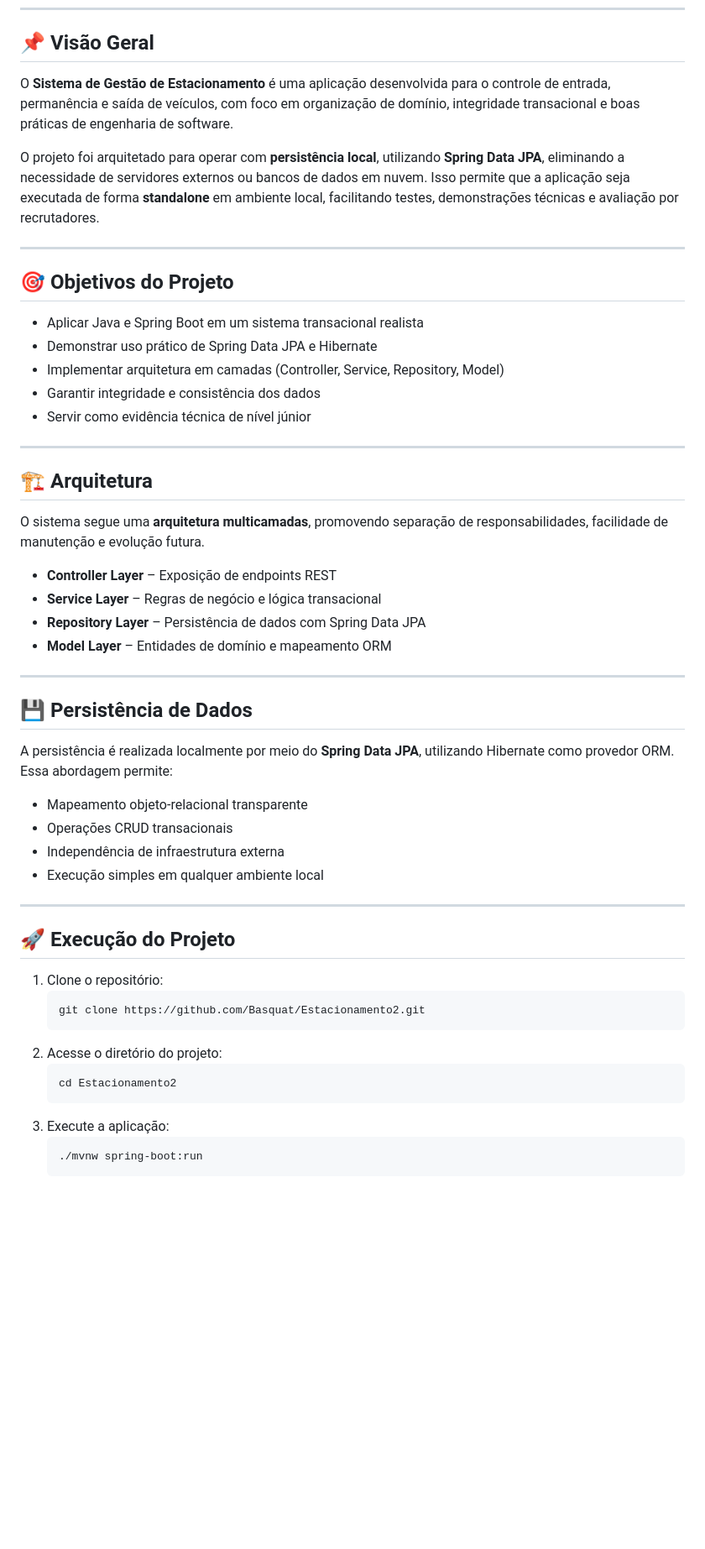
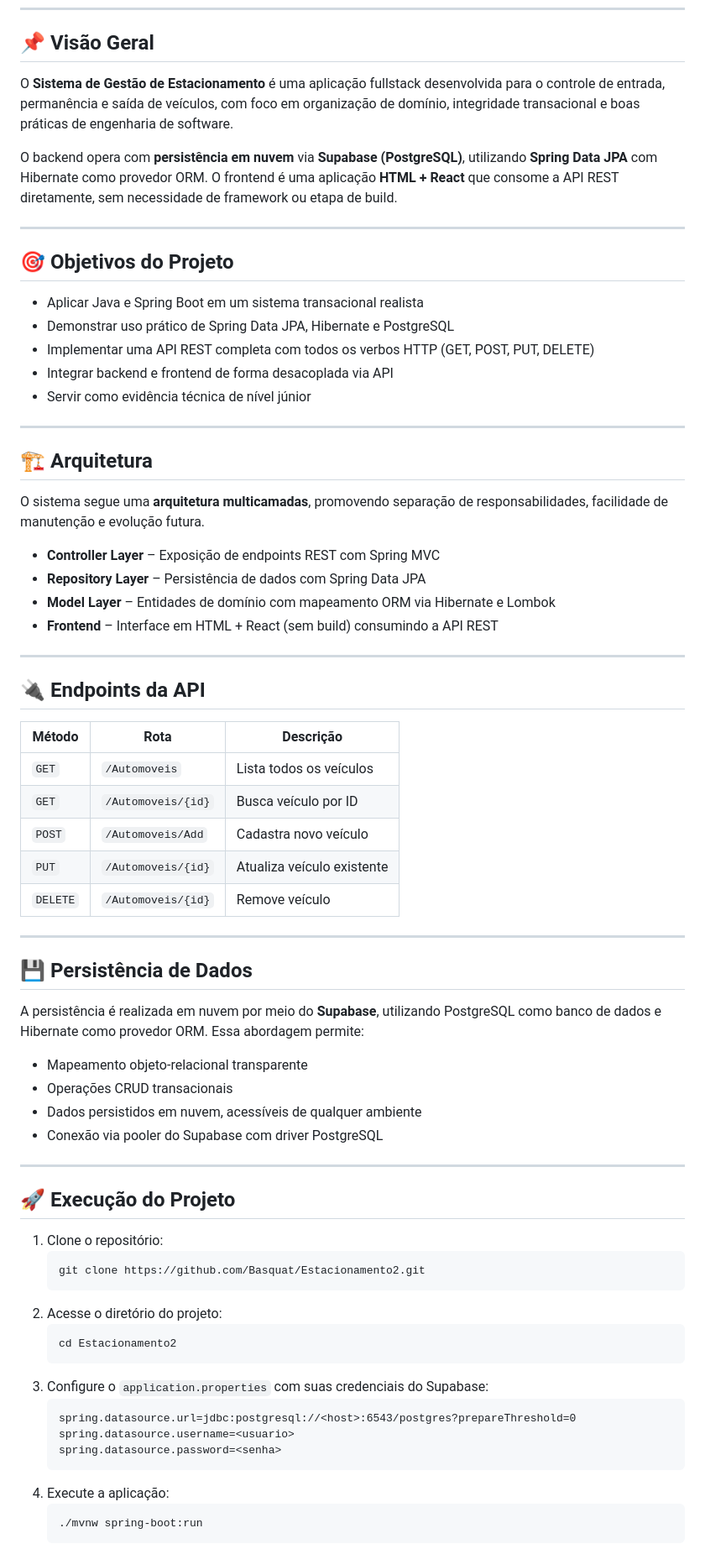
Before and after one commit to Basquat/Estacionamento2, a Markdown page: README.md, the part around one of its changes. Shown at 84% size. Rendered like a GitHub page; blank space fills up the shorter version.

```diff
--- a/README.md
+++ b/README.md
@@ -28,16 +28,16 @@ desenvolvido com Java, Spring Boot e persistência local utilizando Spring Data
 <h2>📌 Visão Geral</h2>
 
 <p>
-O <strong>Sistema de Gestão de Estacionamento</strong> é uma aplicação desenvolvida para o controle de entrada,
+O <strong>Sistema de Gestão de Estacionamento</strong> é uma aplicação fullstack desenvolvida para o controle de entrada,
 permanência e saída de veículos, com foco em organização de domínio, integridade transacional
 e boas práticas de engenharia de software.
 </p>
 
 <p>
-O projeto foi arquitetado para operar com <strong>persistência local</strong>, utilizando
-<strong>Spring Data JPA</strong>, eliminando a necessidade de servidores externos ou bancos de dados em nuvem.
-Isso permite que a aplicação seja executada de forma <strong>standalone</strong> em ambiente local,
-facilitando testes, demonstrações técnicas e avaliação por recrutadores.
+O backend opera com <strong>persistência em nuvem</strong> via <strong>Supabase (PostgreSQL)</strong>,
+utilizando <strong>Spring Data JPA</strong> com Hibernate como provedor ORM.
+O frontend é uma aplicação <strong>HTML + React</strong> que consome a API REST diretamente,
+sem necessidade de framework ou etapa de build.
 </p>
 
 ---
@@ -46,9 +46,9 @@ facilitando testes, demonstrações técnicas e avaliação por recrutadores.
 
 <ul>
   <li>Aplicar Java e Spring Boot em um sistema transacional realista</li>
-  <li>Demonstrar uso prático de Spring Data JPA e Hibernate</li>
-  <li>Implementar arquitetura em camadas (Controller, Service, Repository, Model)</li>
-  <li>Garantir integridade e consistência dos dados</li>
+  <li>Demonstrar uso prático de Spring Data JPA, Hibernate e PostgreSQL</li>
+  <li>Implementar uma API REST completa com todos os verbos HTTP (GET, POST, PUT, DELETE)</li>
+  <li>Integrar backend e frontend de forma desacoplada via API</li>
   <li>Servir como evidência técnica de nível júnior</li>
 </ul>
 
@@ -62,26 +62,38 @@ facilidade de manutenção e evolução futura.
 </p>
 
 <ul>
-  <li><strong>Controller Layer</strong> – Exposição de endpoints REST</li>
-  <li><strong>Service Layer</strong> – Regras de negócio e lógica transacional</li>
+  <li><strong>Controller Layer</strong> – Exposição de endpoints REST com Spring MVC</li>
   <li><strong>Repository Layer</strong> – Persistência de dados com Spring Data JPA</li>
-  <li><strong>Model Layer</strong> – Entidades de domínio e mapeamento ORM</li>
+  <li><strong>Model Layer</strong> – Entidades de domínio com mapeamento ORM via Hibernate e Lombok</li>
+  <li><strong>Frontend</strong> – Interface em HTML + React (sem build) consumindo a API REST</li>
 </ul>
+
+---
+
+<h2>🔌 Endpoints da API</h2>
+
+| Método | Rota | Descrição |
+|--------|------|-----------|
+| `GET` | `/Automoveis` | Lista todos os veículos |
+| `GET` | `/Automoveis/{id}` | Busca veículo por ID |
+| `POST` | `/Automoveis/Add` | Cadastra novo veículo |
+| `PUT` | `/Automoveis/{id}` | Atualiza veículo existente |
+| `DELETE` | `/Automoveis/{id}` | Remove veículo |
 
 ---
 
 <h2>💾 Persistência de Dados</h2>
 
 <p>
-A persistência é realizada localmente por meio do <strong>Spring Data JPA</strong>, utilizando
-Hibernate como provedor ORM. Essa abordagem permite:
+A persistência é realizada em nuvem por meio do <strong>Supabase</strong>, utilizando
+PostgreSQL como banco de dados e Hibernate como provedor ORM. Essa abordagem permite:
 </p>
 
 <ul>
   <li>Mapeamento objeto-relacional transparente</li>
   <li>Operações CRUD transacionais</li>
-  <li>Independência de infraestrutura externa</li>
-  <li>Execução simples em qualquer ambiente local</li>
+  <li>Dados persistidos em nuvem, acessíveis de qualquer ambiente</li>
+  <li>Conexão via pooler do Supabase com driver PostgreSQL</li>
 </ul>
 
 ---
@@ -95,6 +107,11 @@ Hibernate como provedor ORM. Essa abordagem permite:
   <li>Acesse o diretório do projeto:
     <pre><code>cd Estacionamento2</code></pre>
   </li>
+  <li>Configure o <code>application.properties</code> com suas credenciais do Supabase:
+    <pre><code>spring.datasource.url=jdbc:postgresql://&lt;host&gt;:6543/postgres?prepareThreshold=0
+spring.datasource.username=&lt;usuario&gt;
+spring.datasource.password=&lt;senha&gt;</code></pre>
+  </li>
   <li>Execute a aplicação:
     <pre><code>./mvnw spring-boot:run</code></pre>
     <p>ou</p>
```
Also changed, not shown: other parts of README.md (+19 -19 lines).
